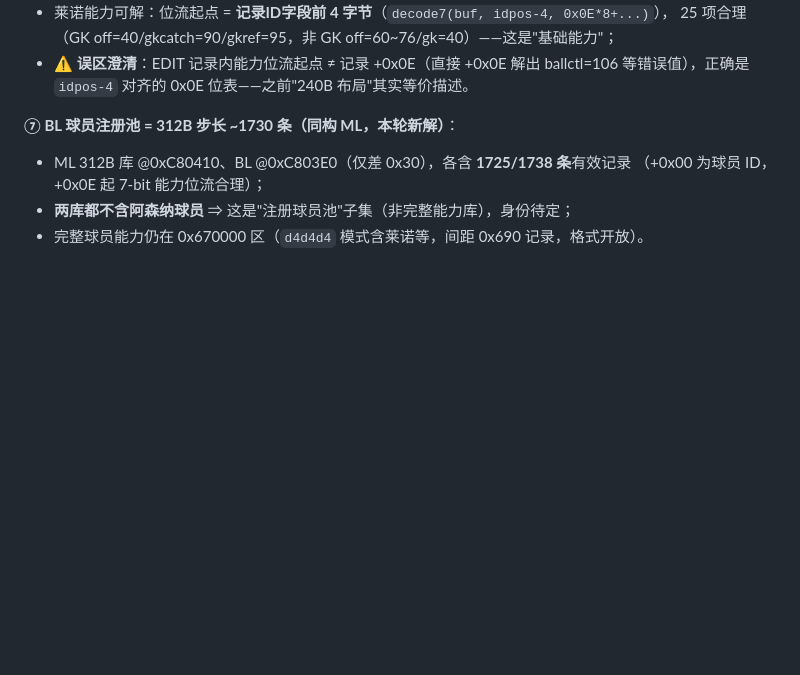
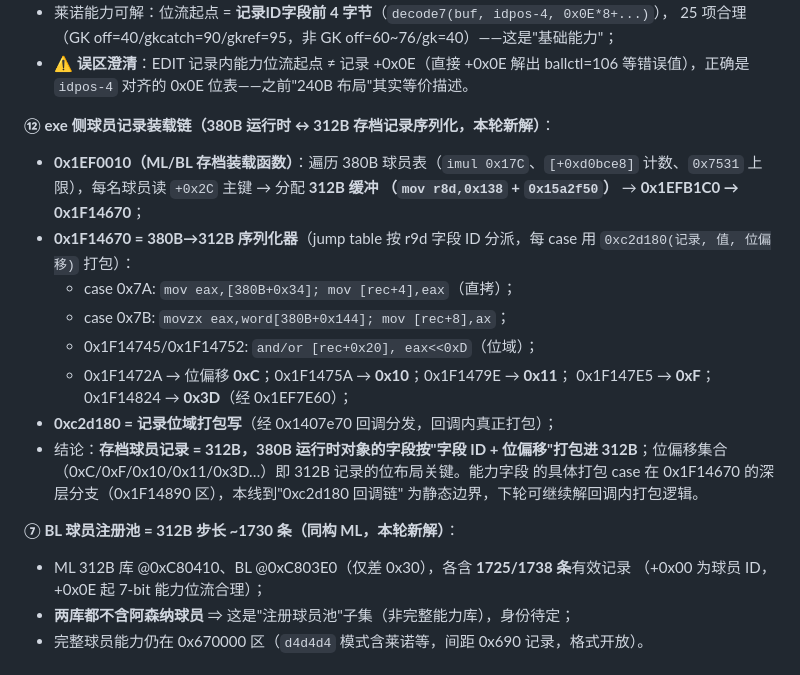
Before and after one commit to leo-grayrat/pes-file-reader, a Markdown page: docs/exe-save-layout.md, the part around the change. GitHub-like rendering; blank space fills up the shorter version.

Commit message:
docs: exe player-record loader chain - 0x1EF0010 iterates 380B players, 0x1F14670 serializes to 312B record via 0xc2d180 bit-pack (field ID + bit offset)

```diff
--- a/docs/exe-save-layout.md
+++ b/docs/exe-save-layout.md
@@ -1761,6 +1761,23 @@ ecx = +0x2D 现值 − 模式位
   25 项合理（GK off=40/gkcatch=90/gkref=95，非 GK off=60~76/gk=40）——这是"基础能力"；
 - **⚠️ 误区澄清**：EDIT 记录内能力位流起点 ≠ 记录 +0x0E（直接 +0x0E 解出 ballctl=106
   等错误值），正确是 `idpos-4` 对齐的 0x0E 位表——之前"240B 布局"其实等价描述。
+
+**⑫ exe 侧球员记录装载链（380B 运行时 ↔ 312B 存档记录序列化，本轮新解）**：
+- **0x1EF0010（ML/BL 存档装载函数）**：遍历 380B 球员表（`imul 0x17C`、`[+0xd0bce8]`
+  计数、`0x7531` 上限），每名球员读 `+0x2C` 主键 → 分配 **312B 缓冲
+  （`mov r8d,0x138` + `0x15a2f50`）** → **0x1EFB1C0 → 0x1F14670**；
+- **0x1F14670 = 380B→312B 序列化器**（jump table 按 r9d 字段 ID 分派，每 case 用
+  `0xc2d180(记录, 值, 位偏移)` 打包）：
+  - case 0x7A: `mov eax,[380B+0x34]; mov [rec+4],eax`（直拷）；
+  - case 0x7B: `movzx eax,word[380B+0x144]; mov [rec+8],ax`；
+  - 0x1F14745/0x1F14752: `and/or [rec+0x20], eax<<0xD`（位域）；
+  - 0x1F1472A → 位偏移 **0xC**；0x1F1475A → **0x10**；0x1F1479E → **0x11**；
+    0x1F147E5 → **0xF**；0x1F14824 → **0x3D**（经 0x1EF7E60）；
+- **0xc2d180 = 记录位域打包写**（经 0x1407e70 回调分发，回调内真正打包）；
+- 结论：**存档球员记录 = 312B，380B 运行时对象的字段按"字段 ID + 位偏移"打包进
+  312B**；位偏移集合（0xC/0xF/0x10/0x11/0x3D…）即 312B 记录的位布局关键。能力字段
+  的具体打包 case 在 0x1F14670 的深层分支（0x1F14890 区），本线到"0xc2d180 回调链"
+  为静态边界，下轮可继续解回调内打包逻辑。
 
 **⑦ BL 球员注册池 = 312B 步长 ~1730 条（同构 ML，本轮新解）**：
 - ML 312B 库 @0xC80410、BL @0xC803E0（仅差 0x30），各含 **1725/1738 条**有效记录
```
